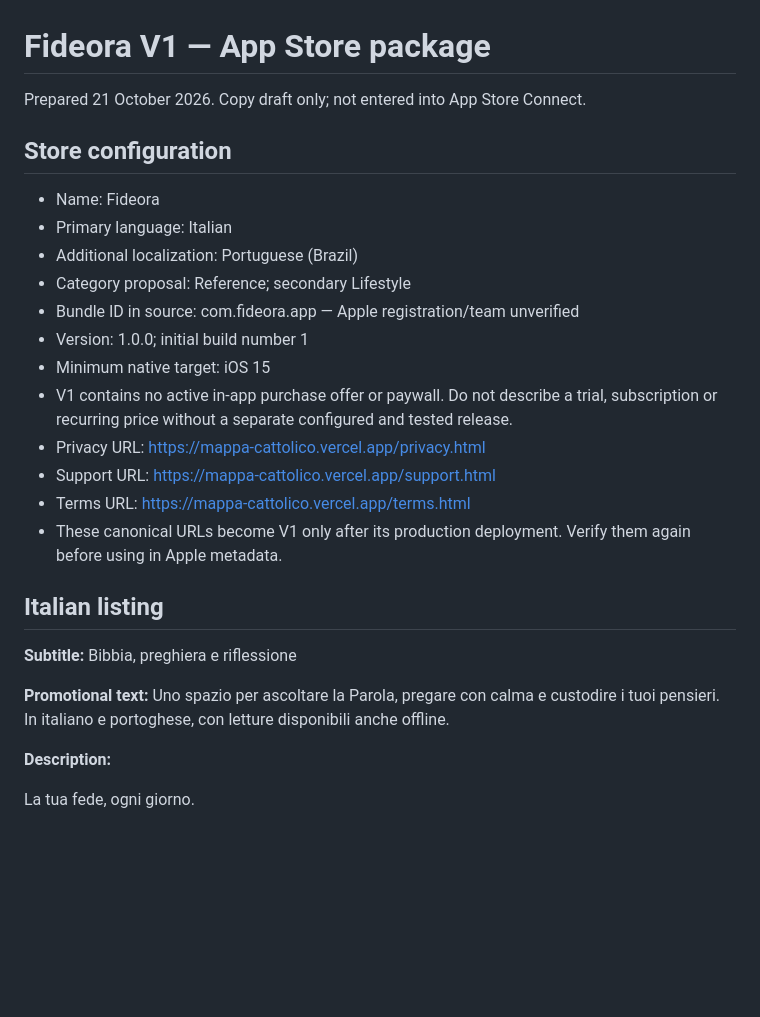
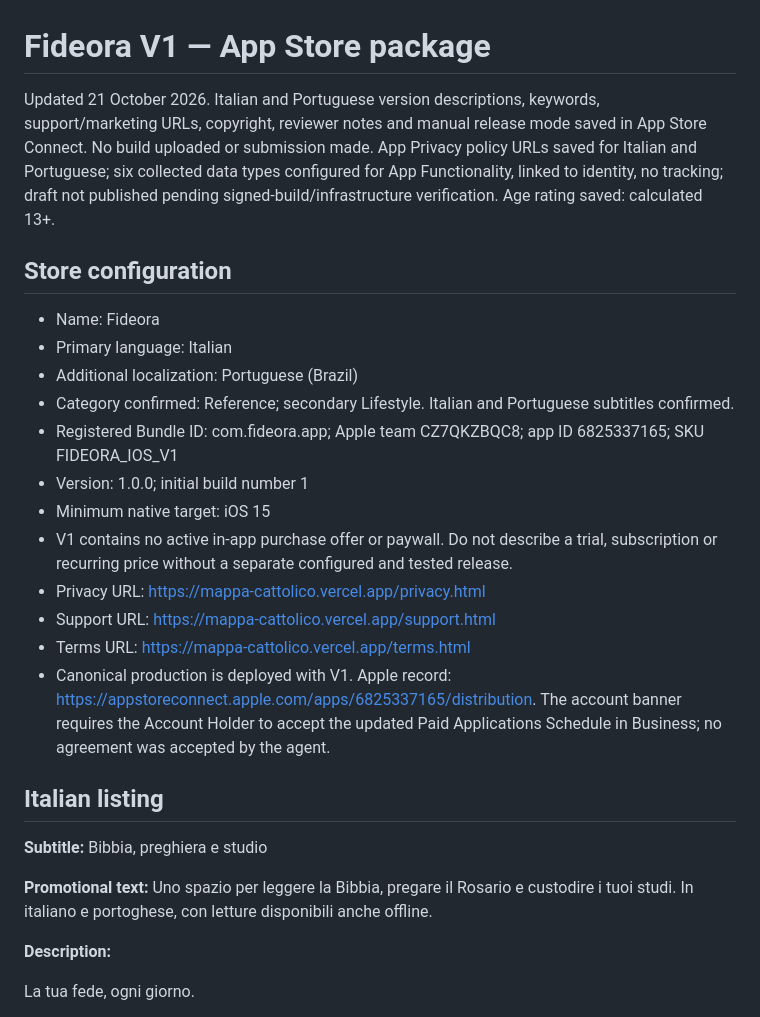
Before and after one commit to talescor-spec/mappa-cattolico, a Markdown page: docs/APP_STORE_V1.md, the part around the change. Rendered like a GitHub page; blank space fills up the shorter version.

```diff
--- a/docs/APP_STORE_V1.md
+++ b/docs/APP_STORE_V1.md
@@ -1,27 +1,27 @@
 # Fideora V1 — App Store package
 
-Prepared 21 October 2026. Copy draft only; not entered into App Store Connect.
+Updated 21 October 2026. Italian and Portuguese version descriptions, keywords, support/marketing URLs, copyright, reviewer notes and manual release mode saved in App Store Connect. No build uploaded or submission made. App Privacy policy URLs saved for Italian and Portuguese; six collected data types configured for App Functionality, linked to identity, no tracking; draft not published pending signed-build/infrastructure verification. Age rating saved: calculated 13+.
 
 ## Store configuration
 
 - Name: Fideora
 - Primary language: Italian
 - Additional localization: Portuguese (Brazil)
-- Category proposal: Reference; secondary Lifestyle
-- Bundle ID in source: com.fideora.app — Apple registration/team unverified
+- Category confirmed: Reference; secondary Lifestyle. Italian and Portuguese subtitles confirmed.
+- Registered Bundle ID: com.fideora.app; Apple team CZ7QKZBQC8; app ID 6825337165; SKU FIDEORA_IOS_V1
 - Version: 1.0.0; initial build number 1
 - Minimum native target: iOS 15
 - V1 contains no active in-app purchase offer or paywall. Do not describe a trial, subscription or recurring price without a separate configured and tested release.
 - Privacy URL: https://mappa-cattolico.vercel.app/privacy.html
 - Support URL: https://mappa-cattolico.vercel.app/support.html
 - Terms URL: https://mappa-cattolico.vercel.app/terms.html
-- These canonical URLs become V1 only after its production deployment. Verify them again before using in Apple metadata.
+- Canonical production is deployed with V1. Apple record: https://appstoreconnect.apple.com/apps/6825337165/distribution. The account banner requires the Account Holder to accept the updated Paid Applications Schedule in Business; no agreement was accepted by the agent.
 
 ## Italian listing
 
-**Subtitle:** Bibbia, preghiera e riflessione
+**Subtitle:** Bibbia, preghiera e studio
 
-**Promotional text:** Uno spazio per ascoltare la Parola, pregare con calma e custodire i tuoi pensieri. In italiano e portoghese, con letture disponibili anche offline.
+**Promotional text:** Uno spazio per leggere la Bibbia, pregare il Rosario e custodire i tuoi studi. In italiano e portoghese, con letture disponibili anche offline.
 
 **Description:**
 
```
Also changed, not shown: docs/APP_STORE_REVIEW_GATE.md (+2 -2 lines), docs/V1-RELEASE.md (+15 -5 lines), docs/assets/fideora-web-v1.png (added).
